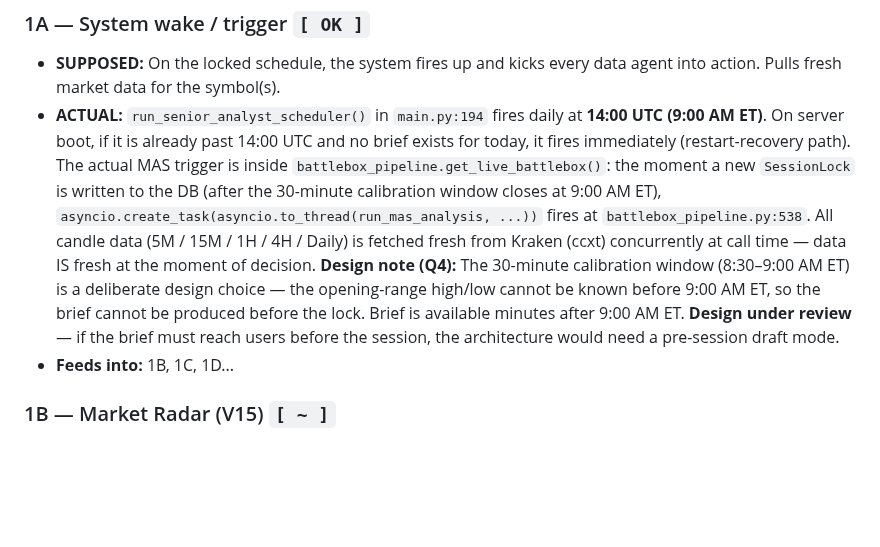
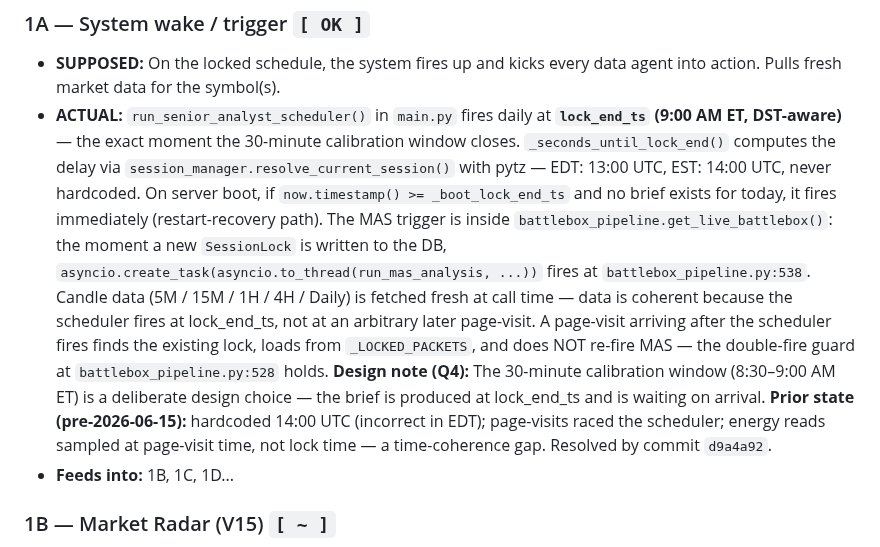
Before and after one commit to Kabroda-Trading/KTBB_APP_V2, a Markdown page: SYSTEM_FLOW.md, the part around one of its changes. Rendered like a GitHub page; blank space fills up the shorter version.

Commit message:
DOCS: W-12 + Suggestion Box 2026-06-15 marked SHIPPED — time-coherence gap fix logged
SYSTEM_FLOW node 1A ACTUAL updated: scheduler now fires at lock_end_ts (DST-aware),
not hardcoded 14:00 UTC. Page-visit is concurrent fallback, not primary trigger.
CHANGE LOG row added for commit d9a4a92.

WORK_LOG: NEXT SESSION START updated (fix shipped, verification checkpoint noted).
W-12 status updated (PRIMARY trigger, prior caveat retired).
Suggestion Box 2026-06-15 pin: ☑ SHIPPED.

Co-Authored-By: Claude Sonnet 4.6 <noreply@anthropic.com>

```diff
--- a/SYSTEM_FLOW.md
+++ b/SYSTEM_FLOW.md
@@ -80,20 +80,24 @@ is just producing its piece and pushing it "up" to the Senior Analyst.*
 ### 1A — System wake / trigger `[ OK ]`
 - **SUPPOSED:** On the locked schedule, the system fires up and kicks every data
   agent into action. Pulls fresh market data for the symbol(s).
-- **ACTUAL:** `run_senior_analyst_scheduler()` in `main.py:194` fires daily at
-  **14:00 UTC (9:00 AM ET)**. On server boot, if it is already past 14:00 UTC and
-  no brief exists for today, it fires immediately (restart-recovery path).
-  The actual MAS trigger is inside `battlebox_pipeline.get_live_battlebox()`: the
-  moment a new `SessionLock` is written to the DB (after the 30-minute calibration
-  window closes at 9:00 AM ET), `asyncio.create_task(asyncio.to_thread(run_mas_analysis, ...))`
-  fires at `battlebox_pipeline.py:538`. All candle data (5M / 15M / 1H / 4H /
-  Daily) is fetched fresh from Kraken (ccxt) concurrently at call time — data IS
-  fresh at the moment of decision. **Design note (Q4):** The 30-minute calibration
-  window (8:30–9:00 AM ET) is a deliberate design choice — the opening-range
-  high/low cannot be known before 9:00 AM ET, so the brief cannot be produced
-  before the lock. Brief is available minutes after 9:00 AM ET. **Design under
-  review** — if the brief must reach users before the session, the architecture
-  would need a pre-session draft mode.
+- **ACTUAL:** `run_senior_analyst_scheduler()` in `main.py` fires daily at
+  **`lock_end_ts` (9:00 AM ET, DST-aware)** — the exact moment the 30-minute
+  calibration window closes. `_seconds_until_lock_end()` computes the delay via
+  `session_manager.resolve_current_session()` with pytz — EDT: 13:00 UTC,
+  EST: 14:00 UTC, never hardcoded. On server boot, if `now.timestamp() >= _boot_lock_end_ts`
+  and no brief exists for today, it fires immediately (restart-recovery path).
+  The MAS trigger is inside `battlebox_pipeline.get_live_battlebox()`: the moment a
+  new `SessionLock` is written to the DB, `asyncio.create_task(asyncio.to_thread(run_mas_analysis, ...))`
+  fires at `battlebox_pipeline.py:538`. Candle data (5M / 15M / 1H / 4H / Daily)
+  is fetched fresh at call time — data is coherent because the scheduler fires at
+  lock_end_ts, not at an arbitrary later page-visit. A page-visit arriving after the
+  scheduler fires finds the existing lock, loads from `_LOCKED_PACKETS`, and does
+  NOT re-fire MAS — the double-fire guard at `battlebox_pipeline.py:528` holds.
+  **Design note (Q4):** The 30-minute calibration window (8:30–9:00 AM ET) is a
+  deliberate design choice — the brief is produced at lock_end_ts and is waiting on
+  arrival. **Prior state (pre-2026-06-15):** hardcoded 14:00 UTC (incorrect in EDT);
+  page-visits raced the scheduler; energy reads sampled at page-visit time, not lock
+  time — a time-coherence gap. Resolved by commit `d9a4a92`.
 - **Feeds into:** 1B, 1C, 1D...
 
 ### 1B — Market Radar (V15) `[ ~ ]`
```
Also changed, not shown: other parts of SYSTEM_FLOW.md (+1 -0 lines), WORK_LOG.md (+5 -6 lines).
